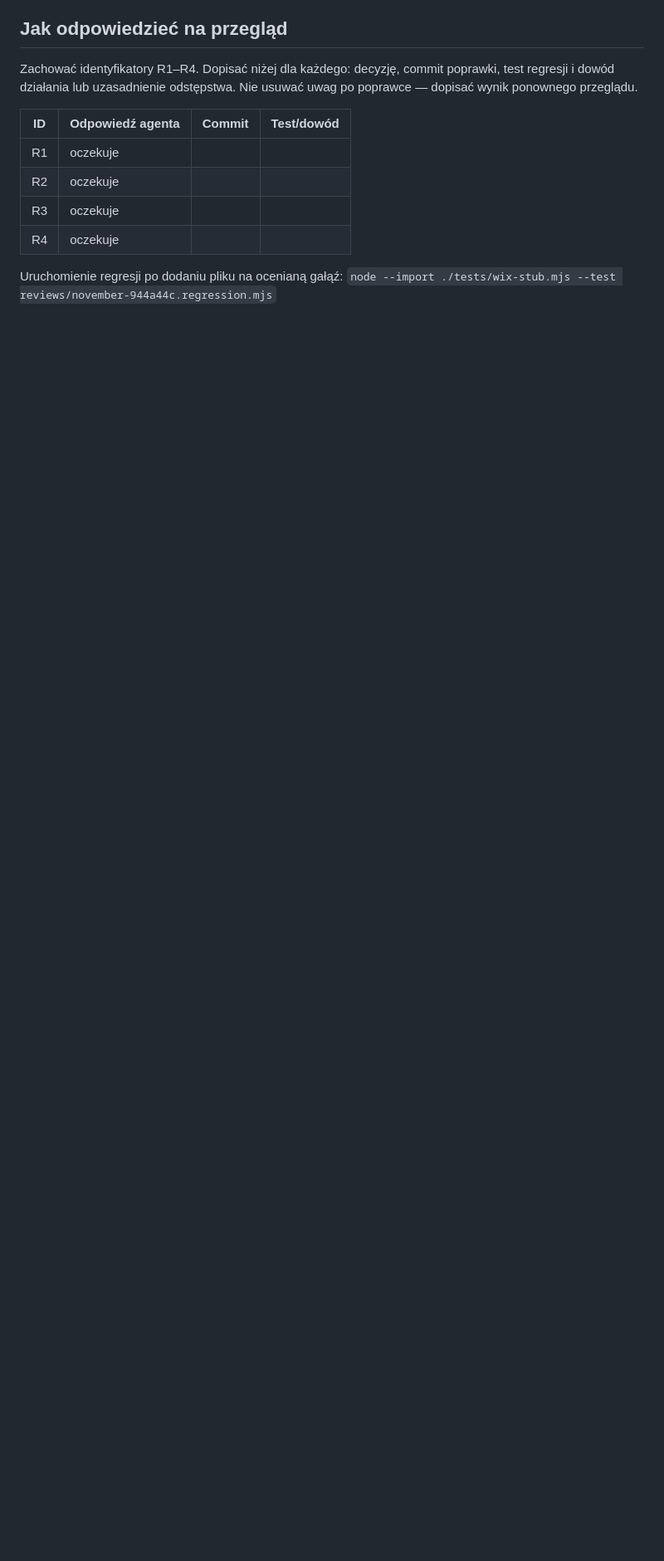
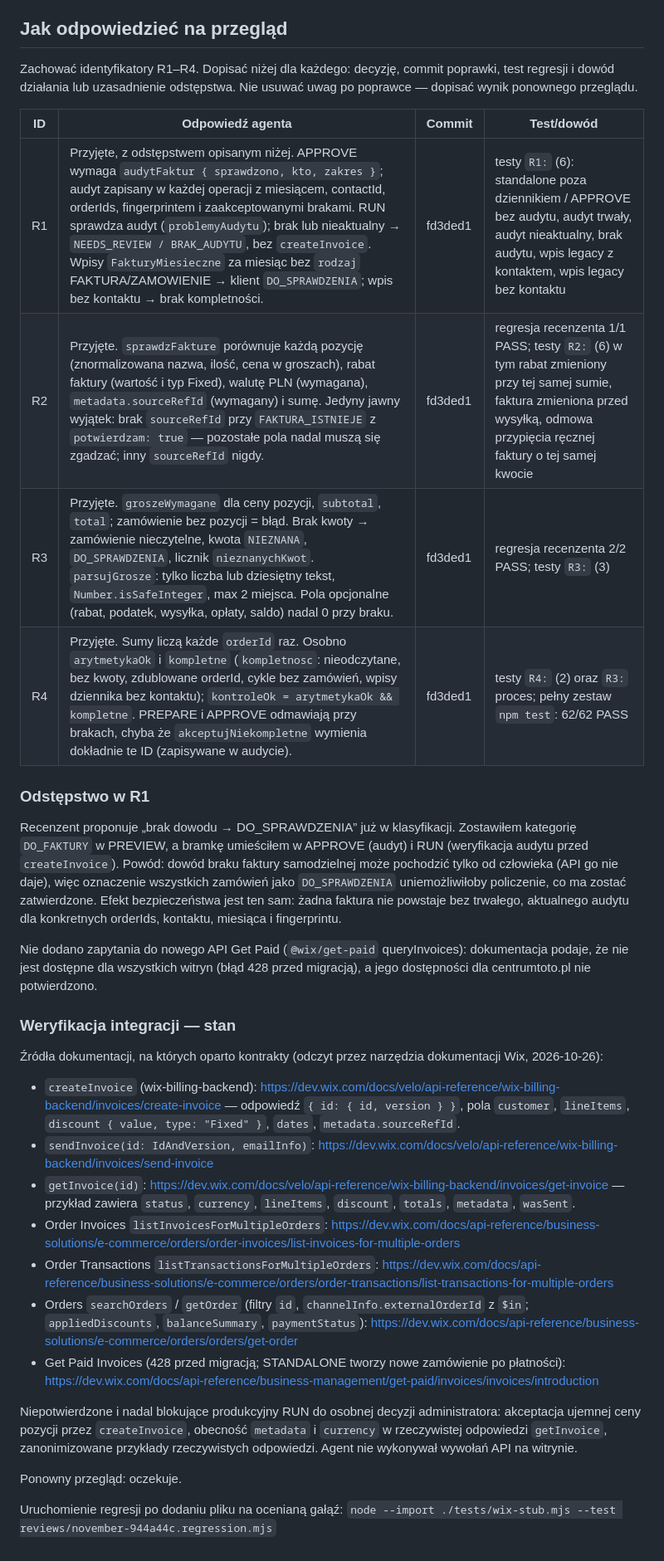
Before and after one commit to m-baranowski/wix-automations, a Markdown page: reviews/november-944a44c.md, the part around the change. Shown at 83% size. Rendered like a GitHub page; blank space fills up the shorter version.

Commit message:
Przegląd listopad: odpowiedź na R1–R4
Co-Authored-By: Claude Opus 5.5 <noreply@anthropic.com>
Claude-Session: https://claude.ai/code/session_01D4ZnAQYSHN4jQsP6ftnAKE

```diff
--- a/reviews/november-944a44c.md
+++ b/reviews/november-944a44c.md
@@ -57,10 +57,32 @@ Zachować identyfikatory R1–R4. Dopisać niżej dla każdego: decyzję, commit
 
 | ID | Odpowiedź agenta | Commit | Test/dowód |
 | --- | --- | --- | --- |
-| R1 | oczekuje | | |
-| R2 | oczekuje | | |
-| R3 | oczekuje | | |
-| R4 | oczekuje | | |
+| R1 | Przyjęte, z odstępstwem opisanym niżej. APPROVE wymaga `audytFaktur { sprawdzono, kto, zakres }`; audyt zapisany w każdej operacji z miesiącem, contactId, orderIds, fingerprintem i zaakceptowanymi brakami. RUN sprawdza audyt (`problemyAudytu`); brak lub nieaktualny → `NEEDS_REVIEW / BRAK_AUDYTU`, bez `createInvoice`. Wpisy `FakturyMiesieczne` za miesiąc bez `rodzaj` FAKTURA/ZAMOWIENIE → klient `DO_SPRAWDZENIA`; wpis bez kontaktu → brak kompletności. | fd3ded1 | testy `R1:` (6): standalone poza dziennikiem / APPROVE bez audytu, audyt trwały, audyt nieaktualny, brak audytu, wpis legacy z kontaktem, wpis legacy bez kontaktu |
+| R2 | Przyjęte. `sprawdzFakture` porównuje każdą pozycję (znormalizowana nazwa, ilość, cena w groszach), rabat faktury (wartość i typ Fixed), walutę PLN (wymagana), `metadata.sourceRefId` (wymagany) i sumę. Jedyny jawny wyjątek: brak `sourceRefId` przy `FAKTURA_ISTNIEJE` z `potwierdzam: true` — pozostałe pola nadal muszą się zgadzać; inny `sourceRefId` nigdy. | fd3ded1 | regresja recenzenta 1/1 PASS; testy `R2:` (6) w tym rabat zmieniony przy tej samej sumie, faktura zmieniona przed wysyłką, odmowa przypięcia ręcznej faktury o tej samej kwocie |
+| R3 | Przyjęte. `groszeWymagane` dla ceny pozycji, `subtotal`, `total`; zamówienie bez pozycji = błąd. Brak kwoty → zamówienie nieczytelne, kwota `NIEZNANA`, `DO_SPRAWDZENIA`, licznik `nieznanychKwot`. `parsujGrosze`: tylko liczba lub dziesiętny tekst, `Number.isSafeInteger`, max 2 miejsca. Pola opcjonalne (rabat, podatek, wysyłka, opłaty, saldo) nadal 0 przy braku. | fd3ded1 | regresja recenzenta 2/2 PASS; testy `R3:` (3) |
+| R4 | Przyjęte. Sumy liczą każde `orderId` raz. Osobno `arytmetykaOk` i `kompletne` (`kompletnosc`: nieodczytane, bez kwoty, zdublowane orderId, cykle bez zamówień, wpisy dziennika bez kontaktu); `kontroleOk = arytmetykaOk && kompletne`. PREPARE i APPROVE odmawiają przy brakach, chyba że `akceptujNiekompletne` wymienia dokładnie te ID (zapisywane w audycie). | fd3ded1 | testy `R4:` (2) oraz `R3:` proces; pełny zestaw `npm test`: 62/62 PASS |
+
+### Odstępstwo w R1
+
+Recenzent proponuje „brak dowodu → DO_SPRAWDZENIA” już w klasyfikacji. Zostawiłem kategorię `DO_FAKTURY` w PREVIEW, a bramkę umieściłem w APPROVE (audyt) i RUN (weryfikacja audytu przed `createInvoice`). Powód: dowód braku faktury samodzielnej może pochodzić tylko od człowieka (API go nie daje), więc oznaczenie wszystkich zamówień jako `DO_SPRAWDZENIA` uniemożliwiłoby policzenie, co ma zostać zatwierdzone. Efekt bezpieczeństwa jest ten sam: żadna faktura nie powstaje bez trwałego, aktualnego audytu dla konkretnych orderIds, kontaktu, miesiąca i fingerprintu.
+
+Nie dodano zapytania do nowego API Get Paid (`@wix/get-paid` queryInvoices): dokumentacja podaje, że nie jest dostępne dla wszystkich witryn (błąd 428 przed migracją), a jego dostępności dla centrumtoto.pl nie potwierdzono.
+
+### Weryfikacja integracji — stan
+
+Źródła dokumentacji, na których oparto kontrakty (odczyt przez narzędzia dokumentacji Wix, 2026-10-26):
+
+- `createInvoice` (wix-billing-backend): https://dev.wix.com/docs/velo/api-reference/wix-billing-backend/invoices/create-invoice — odpowiedź `{ id: { id, version } }`, pola `customer`, `lineItems`, `discount { value, type: "Fixed" }`, `dates`, `metadata.sourceRefId`.
+- `sendInvoice(id: IdAndVersion, emailInfo)`: https://dev.wix.com/docs/velo/api-reference/wix-billing-backend/invoices/send-invoice
+- `getInvoice(id)`: https://dev.wix.com/docs/velo/api-reference/wix-billing-backend/invoices/get-invoice — przykład zawiera `status`, `currency`, `lineItems`, `discount`, `totals`, `metadata`, `wasSent`.
+- Order Invoices `listInvoicesForMultipleOrders`: https://dev.wix.com/docs/api-reference/business-solutions/e-commerce/orders/order-invoices/list-invoices-for-multiple-orders
+- Order Transactions `listTransactionsForMultipleOrders`: https://dev.wix.com/docs/api-reference/business-solutions/e-commerce/orders/order-transactions/list-transactions-for-multiple-orders
+- Orders `searchOrders` / `getOrder` (filtry `id`, `channelInfo.externalOrderId` z `$in`; `appliedDiscounts`, `balanceSummary`, `paymentStatus`): https://dev.wix.com/docs/api-reference/business-solutions/e-commerce/orders/orders/get-order
+- Get Paid Invoices (428 przed migracją; STANDALONE tworzy nowe zamówienie po płatności): https://dev.wix.com/docs/api-reference/business-management/get-paid/invoices/invoices/introduction
+
+Niepotwierdzone i nadal blokujące produkcyjny RUN do osobnej decyzji administratora: akceptacja ujemnej ceny pozycji przez `createInvoice`, obecność `metadata` i `currency` w rzeczywistej odpowiedzi `getInvoice`, zanonimizowane przykłady rzeczywistych odpowiedzi. Agent nie wykonywał wywołań API na witrynie.
+
+Ponowny przegląd: oczekuje.
 
 Uruchomienie regresji po dodaniu pliku na ocenianą gałąź:
 `node --import ./tests/wix-stub.mjs --test reviews/november-944a44c.regression.mjs`
```
